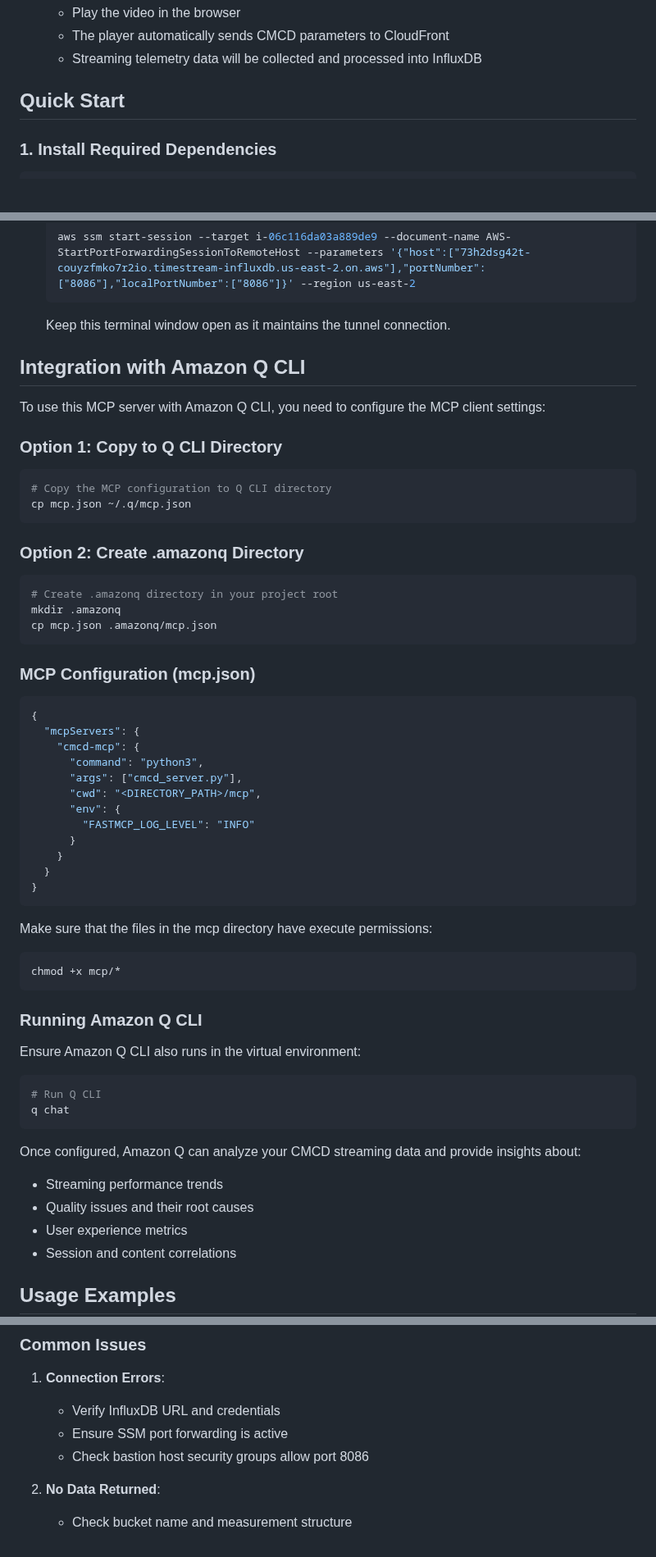
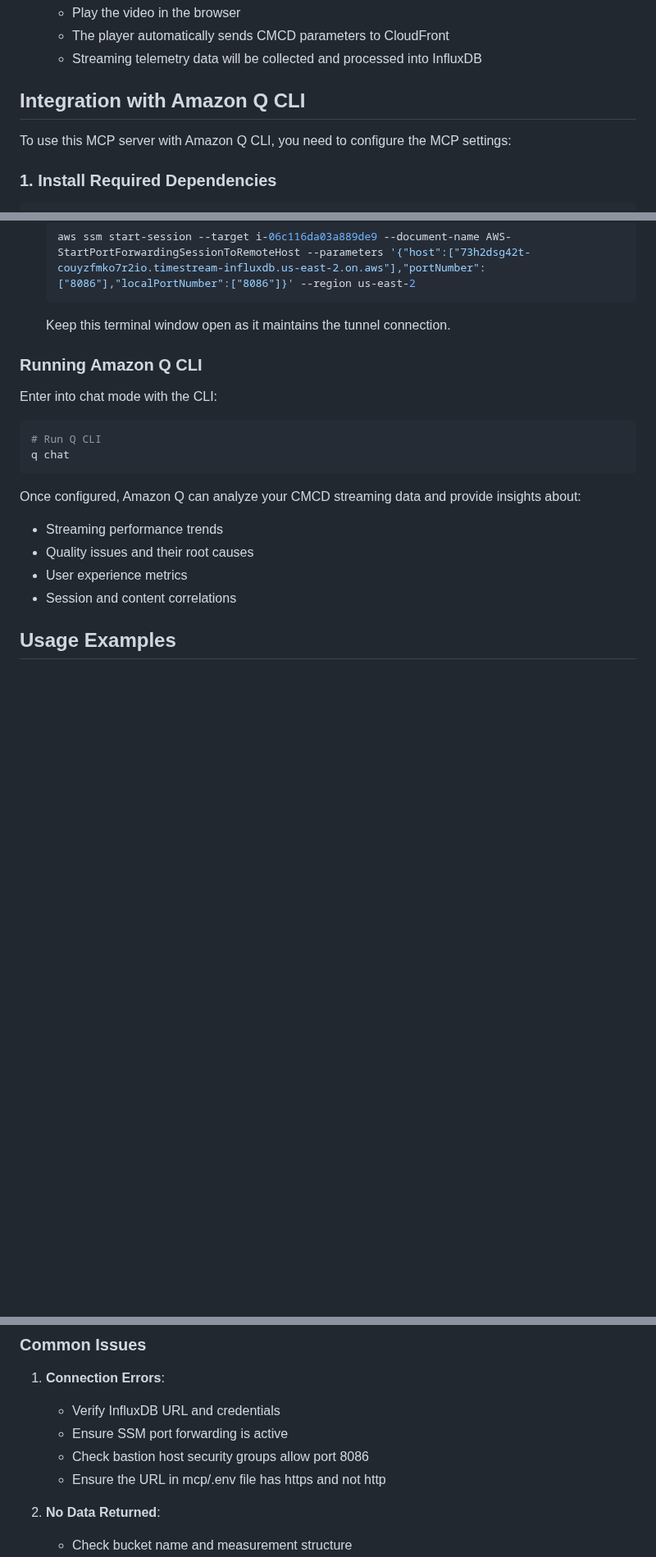
Before and after one commit to shamikatamazon/cmcd, a Markdown page: cmcd/README.md, 3 parts joined by grey strips. Shown at 82% size. GitHub-like rendering; blank space fills up the shorter version.

````diff
--- a/cmcd/README.md
+++ b/cmcd/README.md
@@ -173,7 +173,9 @@ The CloudFormation template creates an S3 bucket for video content accessible vi
    - The player automatically sends CMCD parameters to CloudFront
    - Streaming telemetry data will be collected and processed into InfluxDB
 
-## Quick Start
+## Integration with Amazon Q CLI
+
+To use this MCP server with Amazon Q CLI, you need to configure the MCP settings:
 
 ### 1. Install Required Dependencies
 
@@ -241,51 +264,10 @@ If the SSM connection which was started previously has closed, then start the se
 
   Keep this terminal window open as it maintains the tunnel connection.
 
-## Integration with Amazon Q CLI
-
-To use this MCP server with Amazon Q CLI, you need to configure the MCP client settings:
-
-### Option 1: Copy to Q CLI Directory
-
-```bash
-# Copy the MCP configuration to Q CLI directory
-cp mcp.json ~/.q/mcp.json
-```
-
-### Option 2: Create .amazonq Directory
-
-```bash
-# Create .amazonq directory in your project root
-mkdir .amazonq
-cp mcp.json .amazonq/mcp.json
-```
-
-### MCP Configuration (mcp.json)
-
-```json
-{
-  "mcpServers": {
-    "cmcd-mcp": {
-      "command": "python3",
-      "args": ["cmcd_server.py"],
-      "cwd": "<DIRECTORY_PATH>/mcp",
-      "env": {
-        "FASTMCP_LOG_LEVEL": "INFO"
-      }
-    }
-  }
-}
-```
-
-Make sure that the files in the mcp directory have execute permissions:
-
-```bash
-chmod +x mcp/*
-```
 
 ### Running Amazon Q CLI
 
-Ensure Amazon Q CLI also runs in the virtual environment:
+Enter into chat mode with the CLI:
 
 ```bash
 # Run Q CLI
@@ -447,6 +429,7 @@ Enumerates unique session and content identifiers in the dataset.
    - Verify InfluxDB URL and credentials
    - Ensure SSM port forwarding is active
    - Check bastion host security groups allow port 8086
+   - Ensure the URL in mcp/.env file has https and not http
 
 2. **No Data Returned**:
    - Check bucket name and measurement structure
````
Also changed, not shown: other parts of cmcd/README.md (+22 -1 lines).
